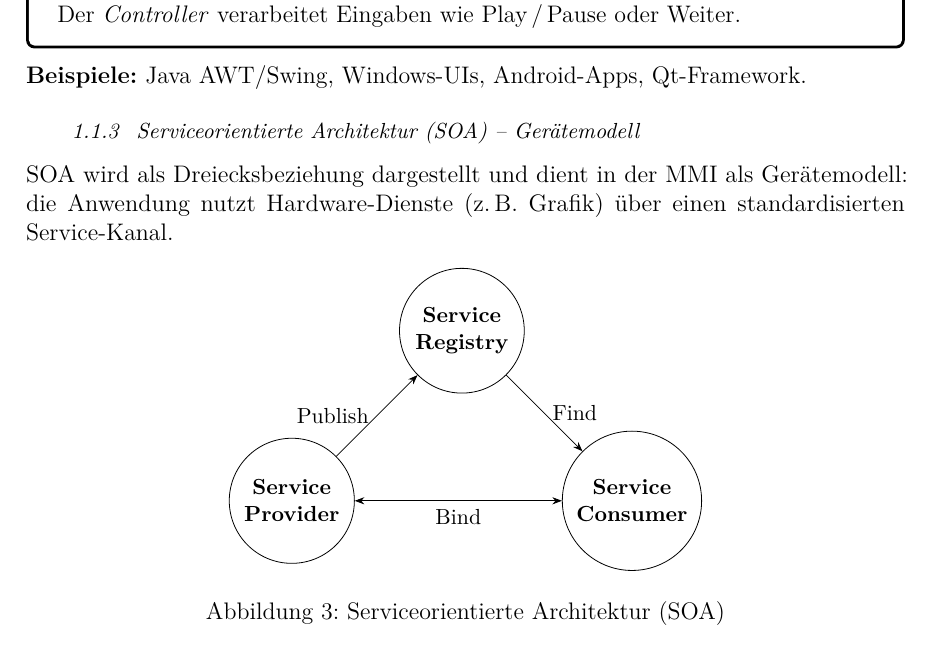
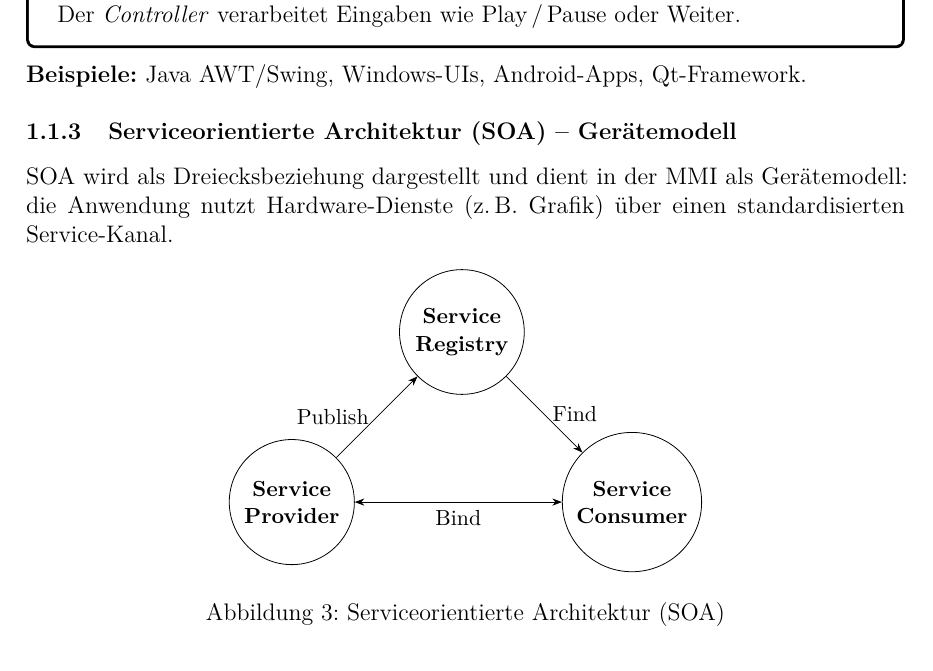
Before and after one commit to dpaguba/college-assignment, a LaTeX document (main.tex): part of page 4 of 6, cut so that both start at the same text. Compiled offline with pdfLaTeX.

Commit message:
fix: subsubsection – normalsize fett, kein Einzug

```diff
--- a/main.tex
+++ b/main.tex
@@ -43,11 +43,11 @@
   [\vspace{1pt}\hrule height 0.3pt\vspace{2pt}]
 \titlespacing{\subsection}{0pt}{10pt}{4pt}
 
-% Subsubsection: kleiner, kursiv, eingerückt — klar untergeordnet
+% Subsubsection: normalsize, fett
 \titleformat{\subsubsection}
-  {\small\mdseries\itshape}
-  {\hspace{1em}\thesubsubsection}{0.8em}{}
-\titlespacing{\subsubsection}{1em}{8pt}{2pt}
+  {\normalsize\bfseries}
+  {\thesubsubsection}{1em}{}
+\titlespacing{\subsubsection}{0pt}{8pt}{2pt}
 
 % ---------- Boxes ----------
 \usepackage[most]{tcolorbox}
```
